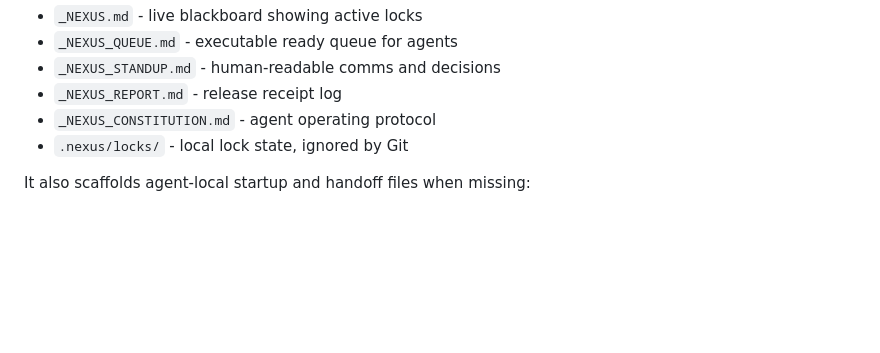
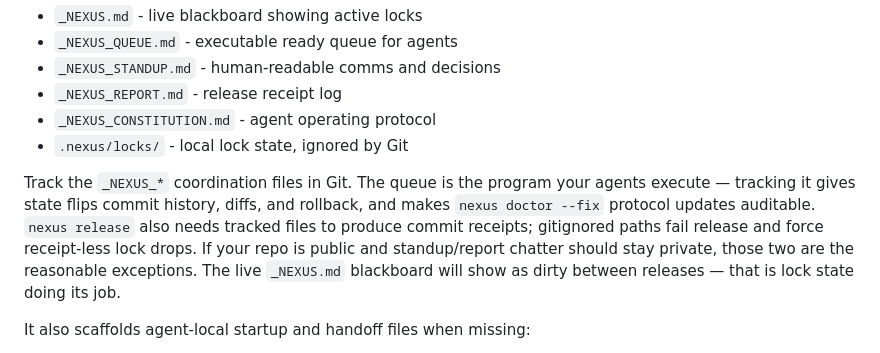
Before and after one commit to carmelyne/inkobytes-nexus, a Markdown page: README.md, the part around the change. Rendered like a GitHub page; blank space fills up the shorter version.

Commit message:
[@claude] docs(readme): coordination-file tracking guidance — queue history, release receipts, public-repo exceptions (queue-git-tracking)

```diff
--- a/README.md
+++ b/README.md
@@ -123,6 +123,8 @@ Hooks are the enforcement layer. Without hooks, Nexus is a coordination protocol
 - `_NEXUS_REPORT.md` - release receipt log
 - `_NEXUS_CONSTITUTION.md` - agent operating protocol
 - `.nexus/locks/` - local lock state, ignored by Git
+
+Track the `_NEXUS_*` coordination files in Git. The queue is the program your agents execute — tracking it gives state flips commit history, diffs, and rollback, and makes `nexus doctor --fix` protocol updates auditable. `nexus release` also needs tracked files to produce commit receipts; gitignored paths fail release and force receipt-less lock drops. If your repo is public and standup/report chatter should stay private, those two are the reasonable exceptions. The live `_NEXUS.md` blackboard will show as dirty between releases — that is lock state doing its job.
 
 It also scaffolds agent-local startup and handoff files when missing:
 
```
